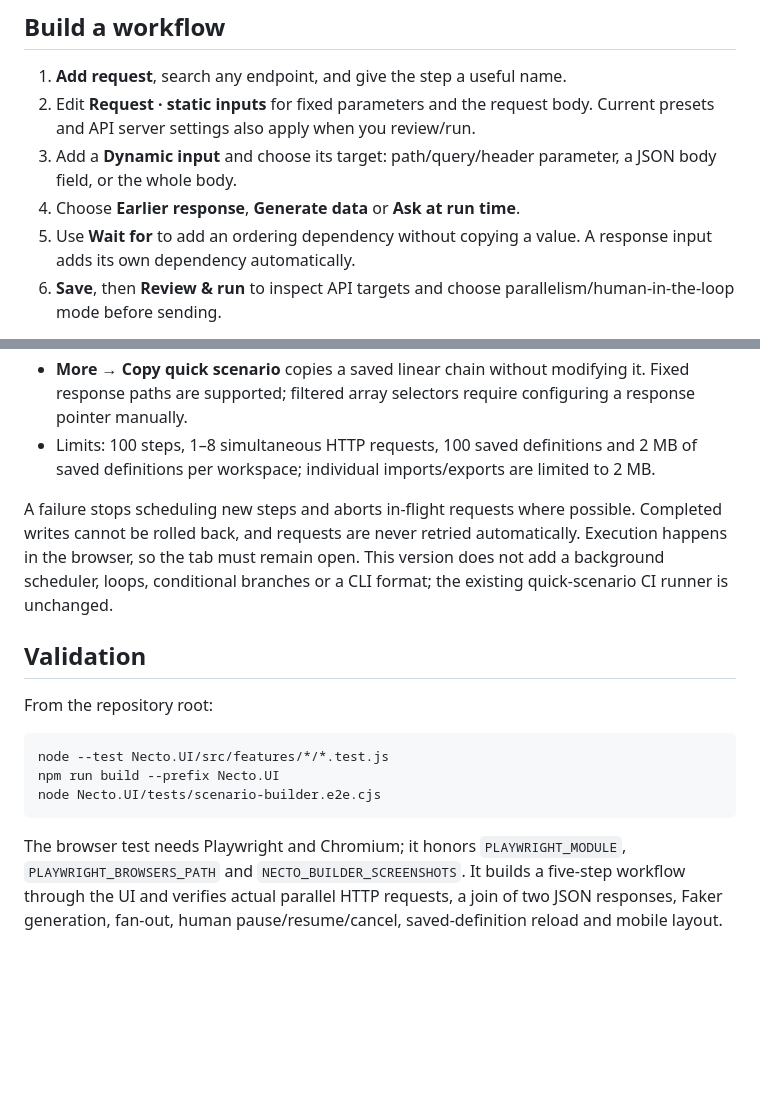
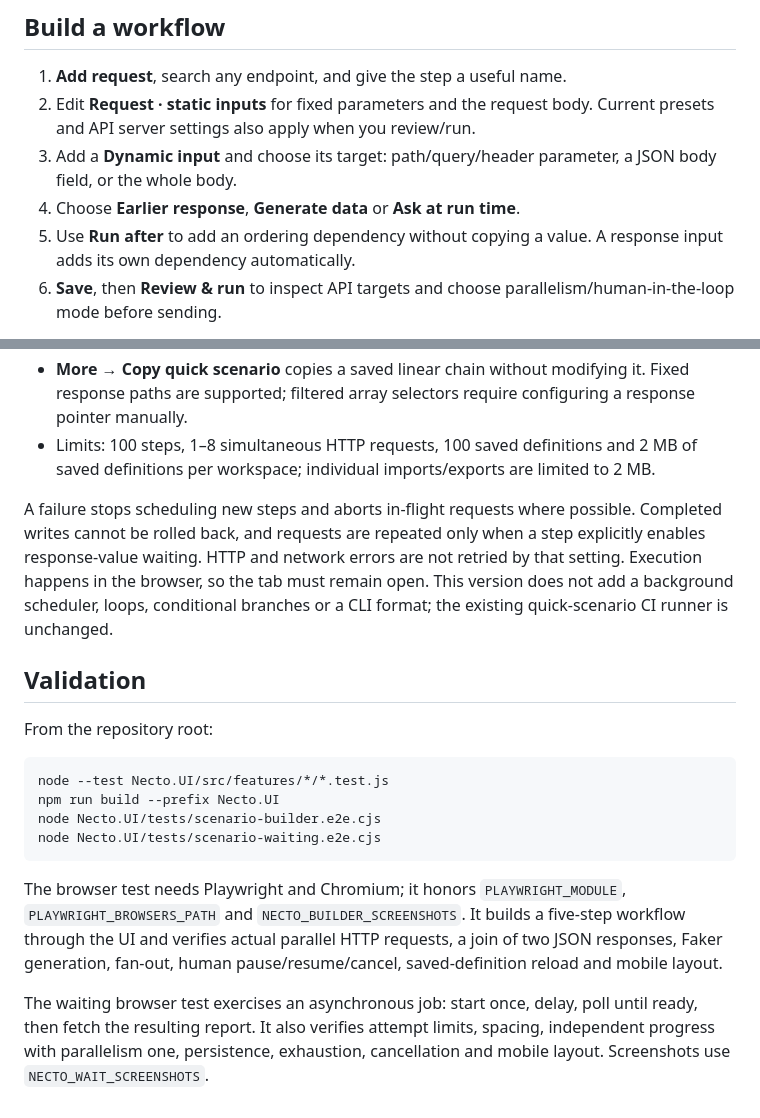
Before and after one commit to nilphilus/necto, a Markdown page: docs/scenario-builder/README.md, 2 parts joined by grey strips. GitHub-like rendering; blank space fills up the shorter version.

````diff
--- a/docs/scenario-builder/README.md
+++ b/docs/scenario-builder/README.md
@@ -17,7 +17,7 @@ Open **Scenarios → Scenario Builder**. The existing **Save Scenario** remains
 2. Edit **Request · static inputs** for fixed parameters and the request body. Current presets and API server settings also apply when you review/run.
 3. Add a **Dynamic input** and choose its target: path/query/header parameter, a JSON body field, or the whole body.
 4. Choose **Earlier response**, **Generate data** or **Ask at run time**.
-5. Use **Wait for** to add an ordering dependency without copying a value. A response input adds its own dependency automatically.
+5. Use **Run after** to add an ordering dependency without copying a value. A response input adds its own dependency automatically.
 6. **Save**, then **Review & run** to inspect API targets and choose parallelism/human-in-the-loop mode before sending.
 
 Independent steps start together. A step waits for *all* its dependencies. Solid arrows carry response data; dashed arrows only impose ordering. Cycles, missing endpoints and overlapping input targets prevent a run. Static request preparation is checked for every step before any request is sent; response values are resolved only after their source succeeds. Dynamic inputs take precedence over matching presets.
@@ -64,7 +84,7 @@ Supported: literals, character ranges/classes, `\d`, `\w`, `\s` (a space), `?`,
 - **More → Copy quick scenario** copies a saved linear chain without modifying it. Fixed response paths are supported; filtered array selectors require configuring a response pointer manually.
 - Limits: 100 steps, 1–8 simultaneous HTTP requests, 100 saved definitions and 2 MB of saved definitions per workspace; individual imports/exports are limited to 2 MB.
 
-A failure stops scheduling new steps and aborts in-flight requests where possible. Completed writes cannot be rolled back, and requests are never retried automatically. Execution happens in the browser, so the tab must remain open. This version does not add a background scheduler, loops, conditional branches or a CLI format; the existing quick-scenario CI runner is unchanged.
+A failure stops scheduling new steps and aborts in-flight requests where possible. Completed writes cannot be rolled back, and requests are repeated only when a step explicitly enables response-value waiting. HTTP and network errors are not retried by that setting. Execution happens in the browser, so the tab must remain open. This version does not add a background scheduler, loops, conditional branches or a CLI format; the existing quick-scenario CI runner is unchanged.
 
 ## Validation
 
@@ -74,6 +94,9 @@ From the repository root:
 node --test Necto.UI/src/features/*/*.test.js
 npm run build --prefix Necto.UI
 node Necto.UI/tests/scenario-builder.e2e.cjs
+node Necto.UI/tests/scenario-waiting.e2e.cjs
 ```
 
 The browser test needs Playwright and Chromium; it honors `PLAYWRIGHT_MODULE`, `PLAYWRIGHT_BROWSERS_PATH` and `NECTO_BUILDER_SCREENSHOTS`. It builds a five-step workflow through the UI and verifies actual parallel HTTP requests, a join of two JSON responses, Faker generation, fan-out, human pause/resume/cancel, saved-definition reload and mobile layout.
+
+The waiting browser test exercises an asynchronous job: start once, delay, poll until ready, then fetch the resulting report. It also verifies attempt limits, spacing, independent progress with parallelism one, persistence, exhaustion, cancellation and mobile layout. Screenshots use `NECTO_WAIT_SCREENSHOTS`.
````
Also changed, not shown: other parts of docs/scenario-builder/README.md (+20 -0 lines), docs/scenario-builder/production-workflows.md (added, +17 -0 lines), docs/scenario-builder/images/polling-progress.png (added), docs/scenario-builder/images/wait-controls.png (added), 10 other files.
